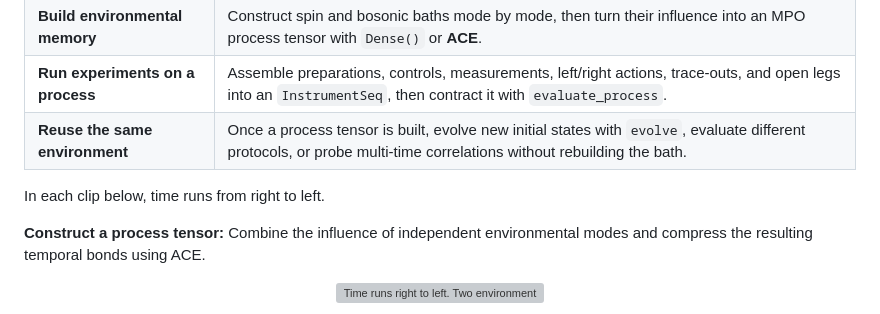
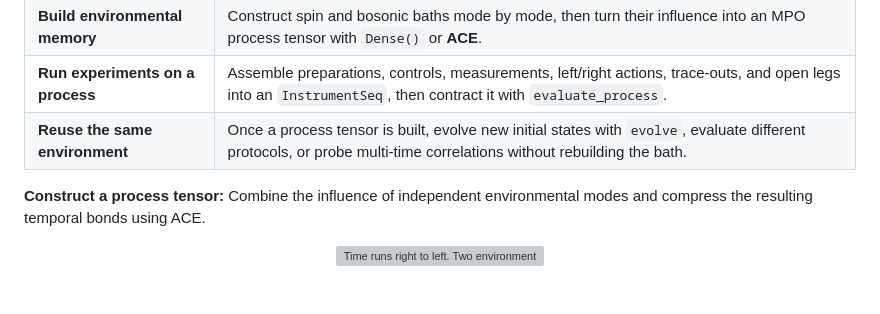
Before and after one commit to Gauthameshwar/ProcessTensors.jl, a Markdown page: README.md, the part around the change. Drawn GitHub-style; blank space fills up the shorter version; grey boxes are pictures that could not be loaded.

Commit message:
Update README
Removed unnecessary line about time direction in clips.

```diff
--- a/README.md
+++ b/README.md
@@ -38,8 +38,6 @@ The same package can also be used before process tensors enter the story: closed
 | **Build environmental memory** | Construct spin and bosonic baths mode by mode, then turn their influence into an MPO process tensor with `Dense()` or **ACE**. |
 | **Run experiments on a process** | Assemble preparations, controls, measurements, left/right actions, trace-outs, and open legs into an `InstrumentSeq`, then contract it with `evaluate_process`. |
 | **Reuse the same environment** | Once a process tensor is built, evolve new initial states with `evolve`, evaluate different protocols, or probe multi-time correlations without rebuilding the bath. |
-
-In each clip below, time runs from right to left.
 
 **Construct a process tensor:** Combine the influence of independent environmental modes and compress the resulting temporal bonds using ACE.
 
```
